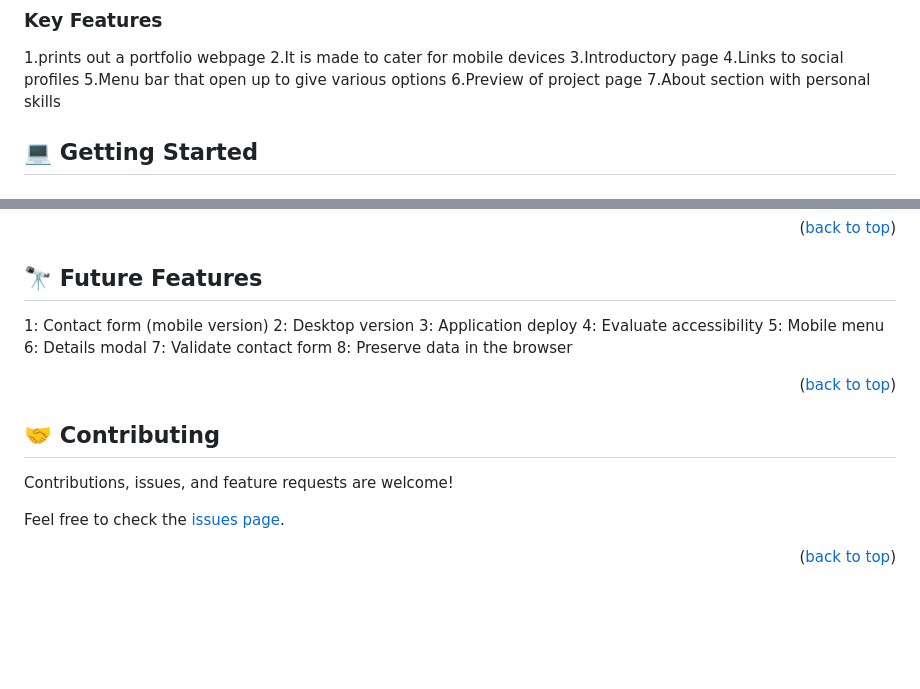
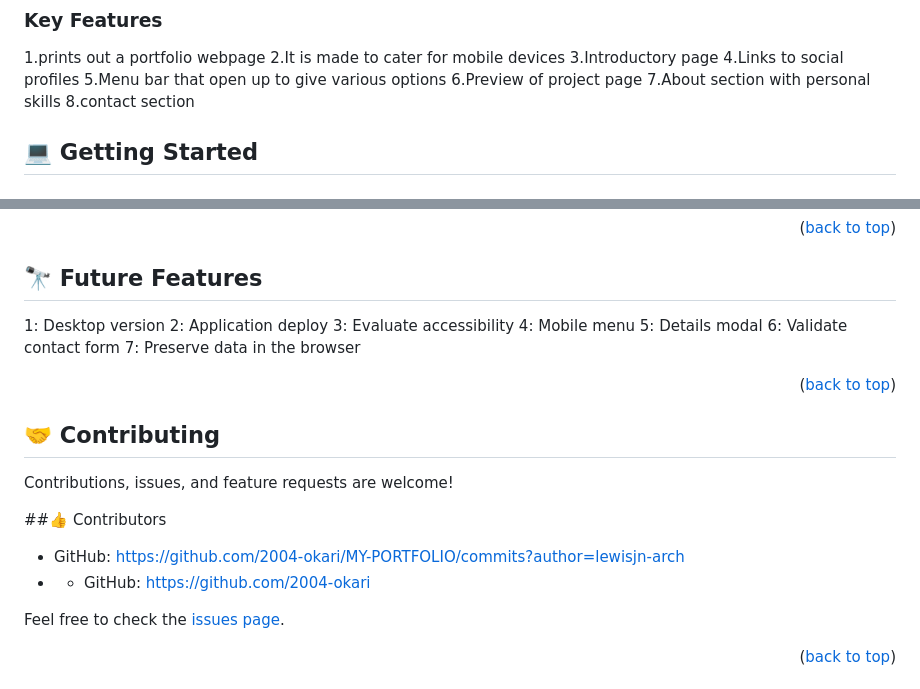
Before and after one commit to 2004-okari/MY-PORTFOLIO, a Markdown page: README.md, 2 parts joined by grey strips. Rendered like a GitHub page; blank space fills up the shorter version.

Commit message:
Add features and contributors

```diff
--- a/README.md
+++ b/README.md
@@ -49,6 +49,7 @@ My PORTFOLIO project in Microverse.
   5.Menu bar that open up to give various options
   6.Preview of project page
   7.About section with personal skills
+  8.contact section
 
 
 ## 💻 Getting Started <a name="getting-started"></a>
@@ -92,14 +93,13 @@ Open the index.html file on the browser or use a VS code extension server to sta
 
 ## 🔭 Future Features <a name="future-features"></a>
 
-1: Contact form (mobile version)
-2: Desktop version
-3: Application deploy
-4: Evaluate accessibility
-5: Mobile menu
-6: Details modal
-7: Validate contact form
-8: Preserve data in the browser
+1: Desktop version
+2: Application deploy
+3: Evaluate accessibility
+4: Mobile menu
+5: Details modal
+6: Validate contact form
+7: Preserve data in the browser
 
 <p align="right">(<a href="#readme-top">back to top</a>)</p>
 
@@ -108,6 +108,10 @@ Open the index.html file on the browser or use a VS code extension server to sta
 ## 🤝 Contributing <a name="contributing"></a>
 
 Contributions, issues, and feature requests are welcome!
+
+##👍 Contributors
+- GitHub: https://github.com/2004-okari/MY-PORTFOLIO/commits?author=lewisjn-arch
+- - GitHub: [https://github.com/2004-okari](https://github.com/2004-okari/MY-PORTFOLIO/commits?author=Akorede3133)
 
 Feel free to check the [issues page](https://github.com/2004-okari/MY-PORTFOLIO/issues).
 
```
